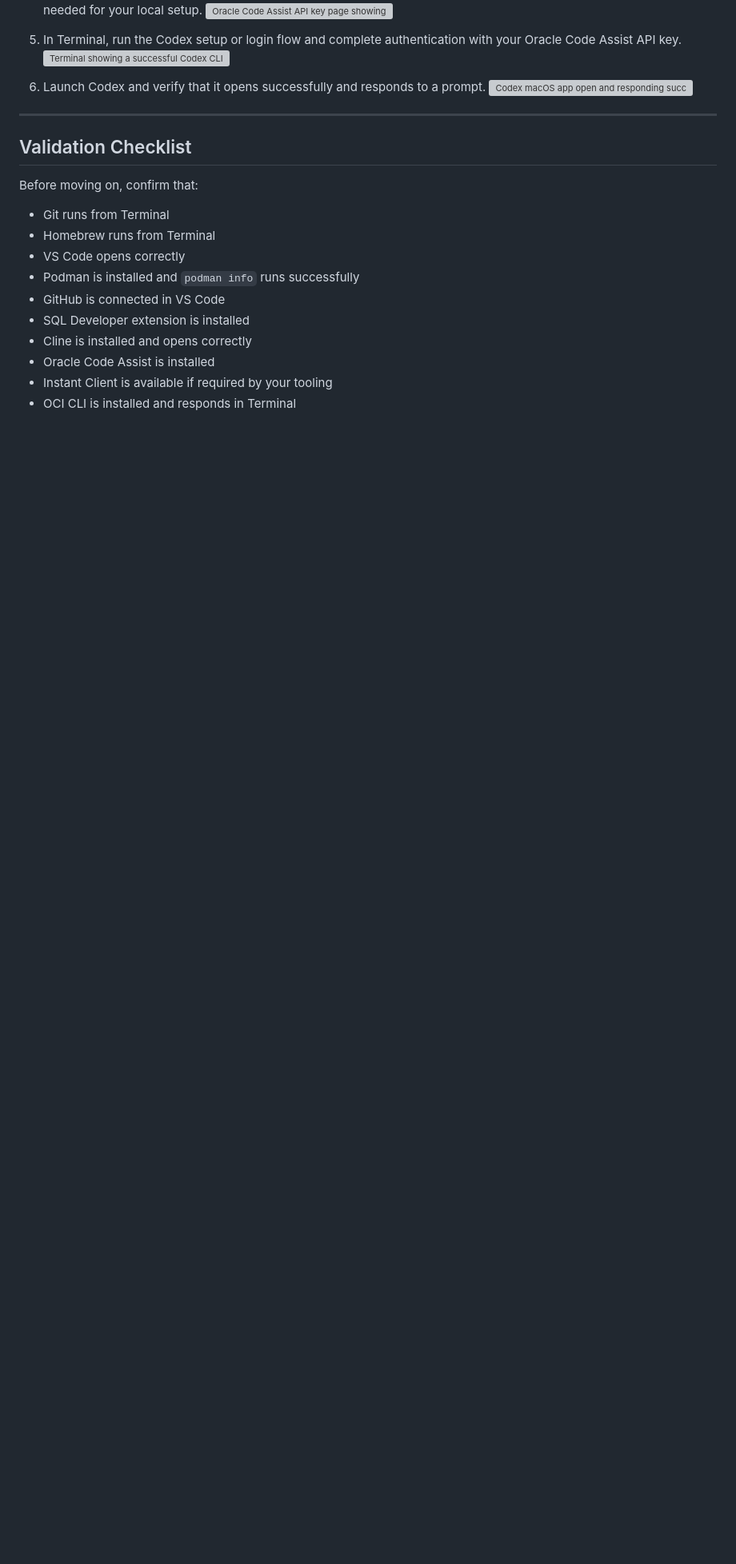
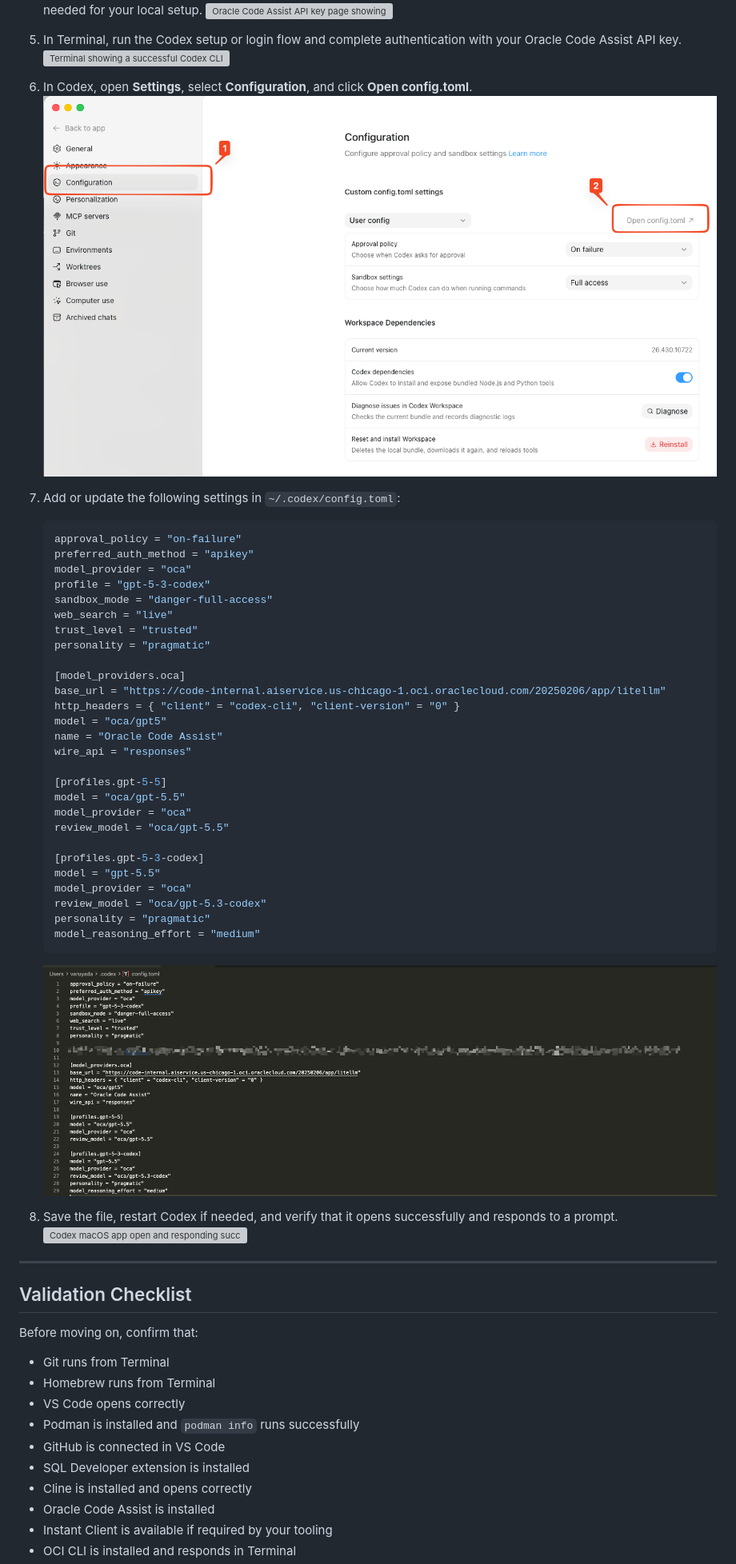
Before and after one commit to varunyn/vibe-code-setup, a Markdown page: mac-setup/mac-setup.md, the part around the change. Shown: that part at 80% size. Rendered like a GitHub page; pictures changed too: mac-setup/images/codex-config-toml-oracle-code-assist-settings.png (added), mac-setup/images/codex-open-config-settings.png (added); blank space fills up the shorter version; grey boxes are pictures that could not be loaded.

````diff
--- a/mac-setup/mac-setup.md
+++ b/mac-setup/mac-setup.md
@@ -358,7 +358,44 @@ Install these if they are not already available on your machine.
 5. In Terminal, run the Codex setup or login flow and complete authentication with your Oracle Code Assist API key.
    ![Terminal showing a successful Codex CLI login after reading the API key from standard input](./images/codex-cli-login-success-terminal.png)
 
-6. Launch Codex and verify that it opens successfully and responds to a prompt.
+6. In Codex, open **Settings**, select **Configuration**, and click **Open config.toml**.
+   ![Codex settings on macOS showing the Configuration page and the Open config.toml button](./images/codex-open-config-settings.png)
+
+7. Add or update the following settings in `~/.codex/config.toml`:
+
+   ```toml
+   approval_policy = "on-failure"
+   preferred_auth_method = "apikey"
+   model_provider = "oca"
+   profile = "gpt-5-3-codex"
+   sandbox_mode = "danger-full-access"
+   web_search = "live"
+   trust_level = "trusted"
+   personality = "pragmatic"
+
+   [model_providers.oca]
+   base_url = "https://code-internal.aiservice.us-chicago-1.oci.oraclecloud.com/20250206/app/litellm"
+   http_headers = { "client" = "codex-cli", "client-version" = "0" }
+   model = "oca/gpt5"
+   name = "Oracle Code Assist"
+   wire_api = "responses"
+
+   [profiles.gpt-5-5]
+   model = "oca/gpt-5.5"
+   model_provider = "oca"
+   review_model = "oca/gpt-5.5"
+
+   [profiles.gpt-5-3-codex]
+   model = "gpt-5.5"
+   model_provider = "oca"
+   review_model = "oca/gpt-5.3-codex"
+   personality = "pragmatic"
+   model_reasoning_effort = "medium"
+   ```
+
+   ![Codex config.toml open on macOS with Oracle Code Assist settings added](./images/codex-config-toml-oracle-code-assist-settings.png)
+
+8. Save the file, restart Codex if needed, and verify that it opens successfully and responds to a prompt.
    ![Codex macOS app open and responding successfully after setup](./images/codex-app-ready-after-setup.png)
 
 ---
````
Also changed, not shown: windows-setup/windows-setup.md (+42 -3 lines).
